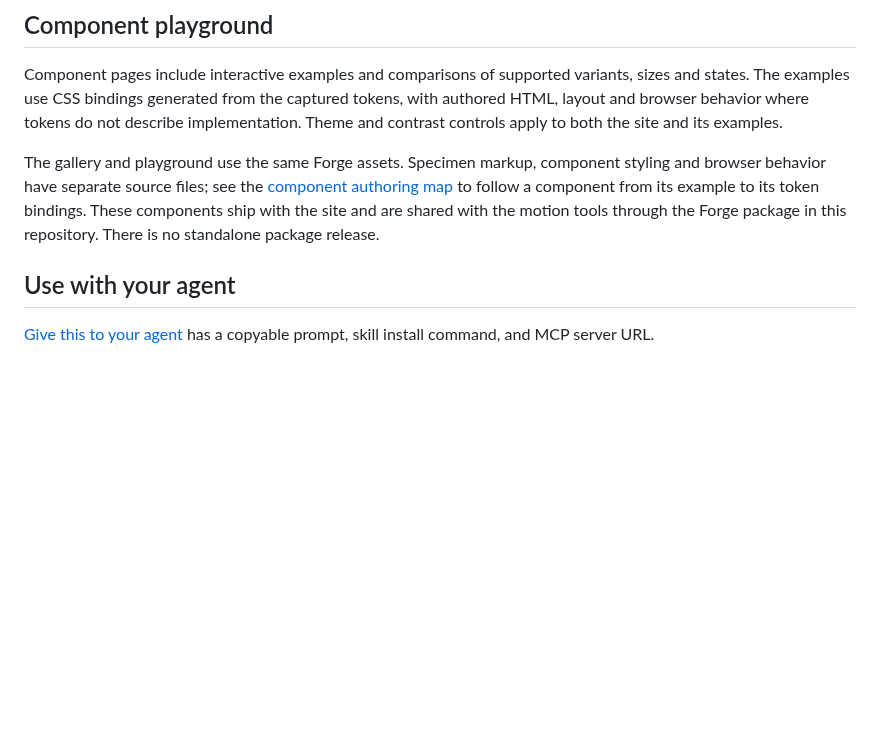
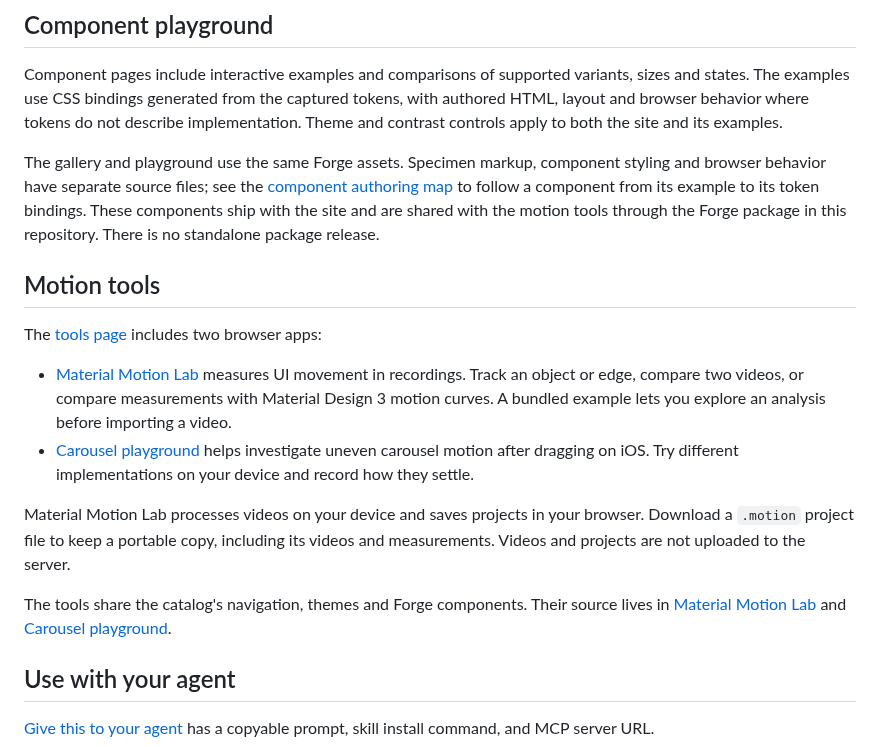
Before and after one commit to sojupie/tokens, a Markdown page: README.md, the part around one of its changes. GitHub-like rendering; blank space fills up the shorter version.

Commit message:
docs: refresh repository front page for released motion tools

```diff
--- a/README.md
+++ b/README.md
@@ -42,6 +42,26 @@ component styling and browser behavior have separate source files; see the
 [component authoring map](docs/architecture.md#component-authoring) to follow a
 component from its example to its token bindings. These components ship with the site and are shared with the motion tools through
 the Forge package in this repository. There is no standalone package release.
+
+## Motion tools
+
+The [tools page](https://tokencatalog.dev/md3/tools) includes two browser apps:
+
+- [Material Motion Lab](https://tokencatalog.dev/tools/motion/) measures UI
+  movement in recordings. Track an object or edge, compare two videos, or compare
+  measurements with Material Design 3 motion curves. A bundled example lets you
+  explore an analysis before importing a video.
+- [Carousel playground](https://tokencatalog.dev/tools/motion-lab/) helps
+  investigate uneven carousel motion after dragging on iOS. Try different
+  implementations on your device and record how they settle.
+
+Material Motion Lab processes videos on your device and saves projects in your
+browser. Download a `.motion` project file to keep a portable copy, including its
+videos and measurements. Videos and projects are not uploaded to the server.
+
+The tools share the catalog's navigation, themes and Forge components. Their
+source lives in [Material Motion Lab](https://github.com/sojupie/material-motion-lab)
+and [Carousel playground](https://github.com/sojupie/carousel-motion-lab).
 
 ## Use with your agent
 
```
Also changed, not shown: other parts of README.md (+1 -1 lines), docs/images/catalog.png.
